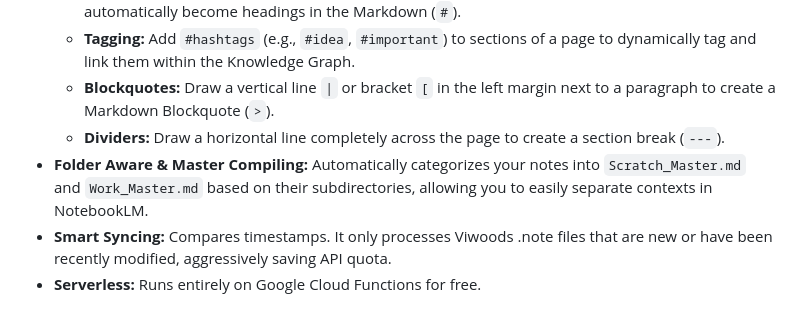
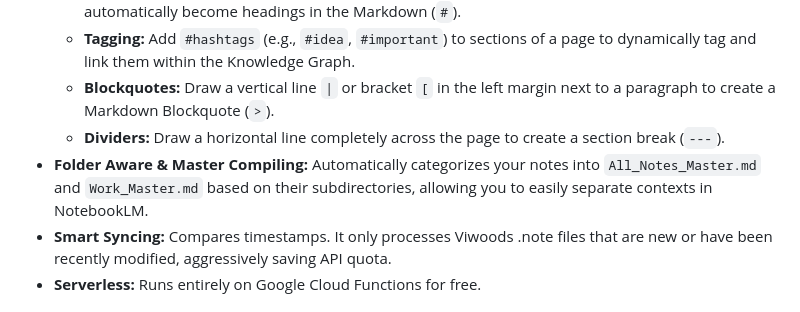
Before and after one commit to secretsciencelab/viwoods-brain2, a Markdown page: README.md, the part around the change. Rendered like a GitHub page.

Commit message:
docs: replace Scratch_Master.md reference with All_Notes_Master.md

```diff
--- a/README.md
+++ b/README.md
@@ -21,7 +21,7 @@ This tool automatically detects new handwritten Viwoods .note files in your Goog
   - **Tagging:** Add `#hashtags` (e.g., `#idea`, `#important`) to sections of a page to dynamically tag and link them within the Knowledge Graph.
   - **Blockquotes:** Draw a vertical line `|` or bracket `[` in the left margin next to a paragraph to create a Markdown Blockquote (`>`).
   - **Dividers:** Draw a horizontal line completely across the page to create a section break (`---`).
-- **Folder Aware & Master Compiling:** Automatically categorizes your notes into `Scratch_Master.md` and `Work_Master.md` based on their subdirectories, allowing you to easily separate contexts in NotebookLM.
+- **Folder Aware & Master Compiling:** Automatically categorizes your notes into `All_Notes_Master.md` and `Work_Master.md` based on their subdirectories, allowing you to easily separate contexts in NotebookLM.
 - **Smart Syncing:** Compares timestamps. It only processes Viwoods .note files that are new or have been recently modified, aggressively saving API quota.
 - **Serverless:** Runs entirely on Google Cloud Functions for free.
 
```
